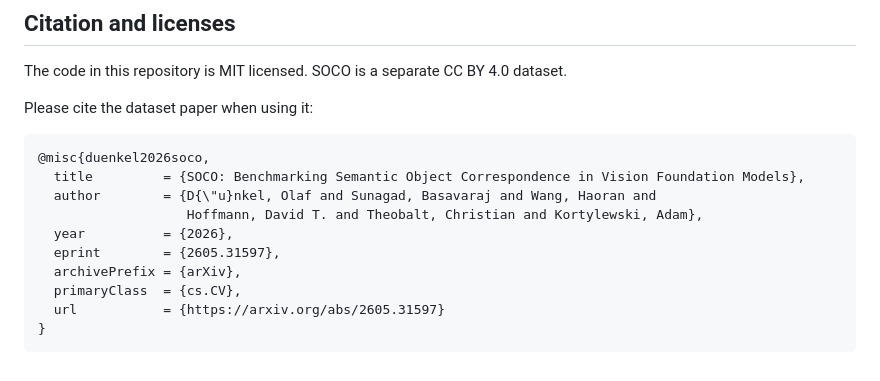
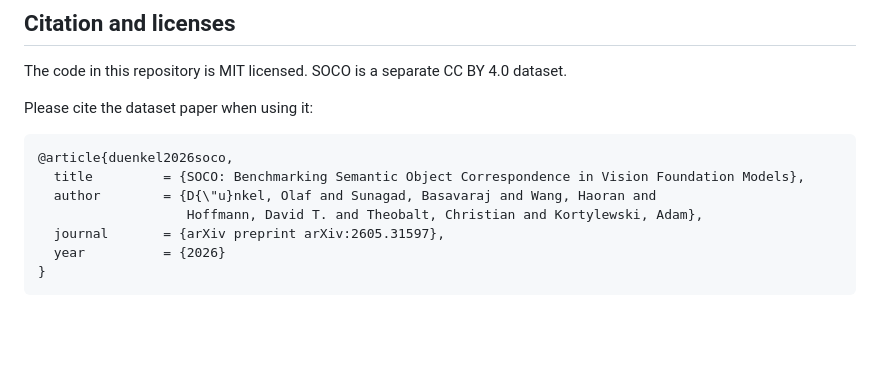
Before and after one commit to GenIntel/SOCO, a Markdown page: README.md, the part around the change. GitHub-like rendering; blank space fills up the shorter version.

Commit message:
Update citations.

````diff
--- a/README.md
+++ b/README.md
@@ -110,14 +110,11 @@ SOCO is a separate CC BY 4.0 dataset.
 Please cite the dataset paper when using it:
 
 ```bibtex
-@misc{duenkel2026soco,
+@article{duenkel2026soco,
   title         = {SOCO: Benchmarking Semantic Object Correspondence in Vision Foundation Models},
   author        = {D{\"u}nkel, Olaf and Sunagad, Basavaraj and Wang, Haoran and
                    Hoffmann, David T. and Theobalt, Christian and Kortylewski, Adam},
-  year          = {2026},
-  eprint        = {2605.31597},
-  archivePrefix = {arXiv},
-  primaryClass  = {cs.CV},
-  url           = {https://arxiv.org/abs/2605.31597}
+  journal       = {arXiv preprint arXiv:2605.31597},
+  year          = {2026}
 }
 ```
````
Also changed, not shown: VLMEvalKit/README.md (+5 -5 lines).
